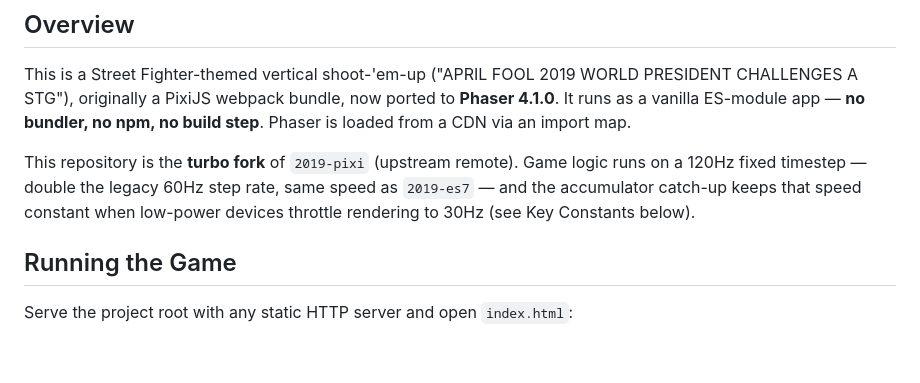
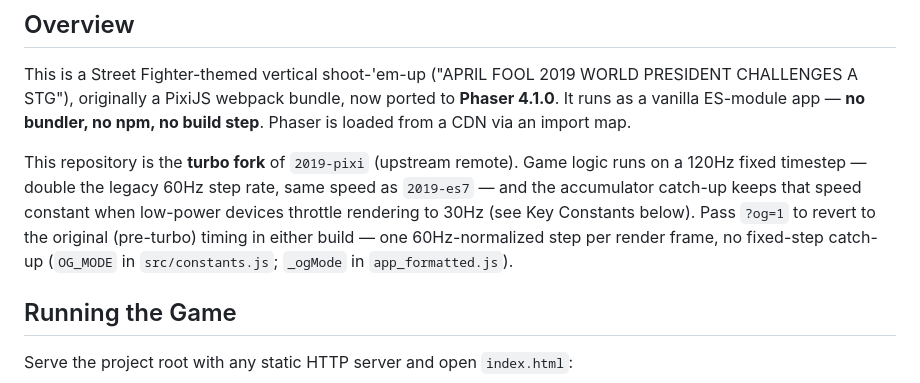
Before and after one commit to easierbycode/2019-turbo, a Markdown page: AGENTS.md, the part around the change. Drawn GitHub-style; blank space fills up the shorter version.

Commit message:
Add ?og=1 to play the original pre-turbo version; wire keyboard input
og=1 reverts both builds to upstream 2019-pixi timing at runtime:
- Phaser build: GameScene.update runs one 60Hz-normalized variable step
  per render frame (d = delta/16.67, stepMs = delta) instead of the
  120Hz fixed-step loop; TitleScene scroll and PreloadScene flip
  likewise step once per frame. OG_MODE exported from constants.js.
- Legacy ?pixi=1 build: atTick dispatches loop(delta) once per ticker
  tick (the original registration behavior) when og=1.
- fixedUpdate now takes (d, stepMs) so step-counted logic and the
  real-time boss countdown work in both modes.

Also wires up keyboard input in GameScene: cursor keys/WASD set the
player's keyLeft/keyRight each step and space triggers the CA bomb,
polled inside the fixed-step loop like the es7 reference.

Verified via synthetic game-loop driving: og=1 yields 120 fixedUpdate
calls per 120 frames (d=1, step=16.67ms) and 60px title scroll per 120
frames; without the param turbo is unchanged (240 calls, step=8.33ms).
Legacy ?pixi=1&og=1 boots to mode select with no console errors.

Co-Authored-By: Claude Fable 5 <noreply@anthropic.com>

```diff
--- a/AGENTS.md
+++ b/AGENTS.md
@@ -13,6 +13,9 @@ This repository is the **turbo fork** of `2019-pixi` (upstream remote). Game
 logic runs on a 120Hz fixed timestep — double the legacy 60Hz step rate, same
 speed as `2019-es7` — and the accumulator catch-up keeps that speed constant
 when low-power devices throttle rendering to 30Hz (see Key Constants below).
+Pass `?og=1` to revert to the original (pre-turbo) timing in either build —
+one 60Hz-normalized step per render frame, no fixed-step catch-up
+(`OG_MODE` in `src/constants.js`; `_ogMode` in `app_formatted.js`).
 
 ## Running the Game
 
```
